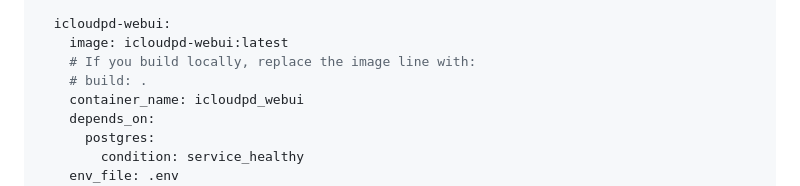
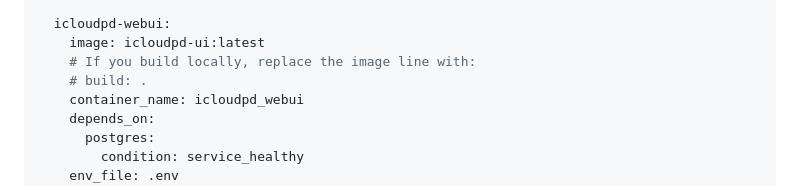
Before and after one commit to Kosztyk/iCloudpd-UI, a Markdown page: README.md, the part around the change. GitHub-like rendering.

```diff
--- a/README.md
+++ b/README.md
@@ -69,7 +69,7 @@ services:
     restart: unless-stopped
 
   icloudpd-webui:
-    image: icloudpd-webui:latest
+    image: icloudpd-ui:latest
     # If you build locally, replace the image line with:
     # build: .
     container_name: icloudpd_webui
```
